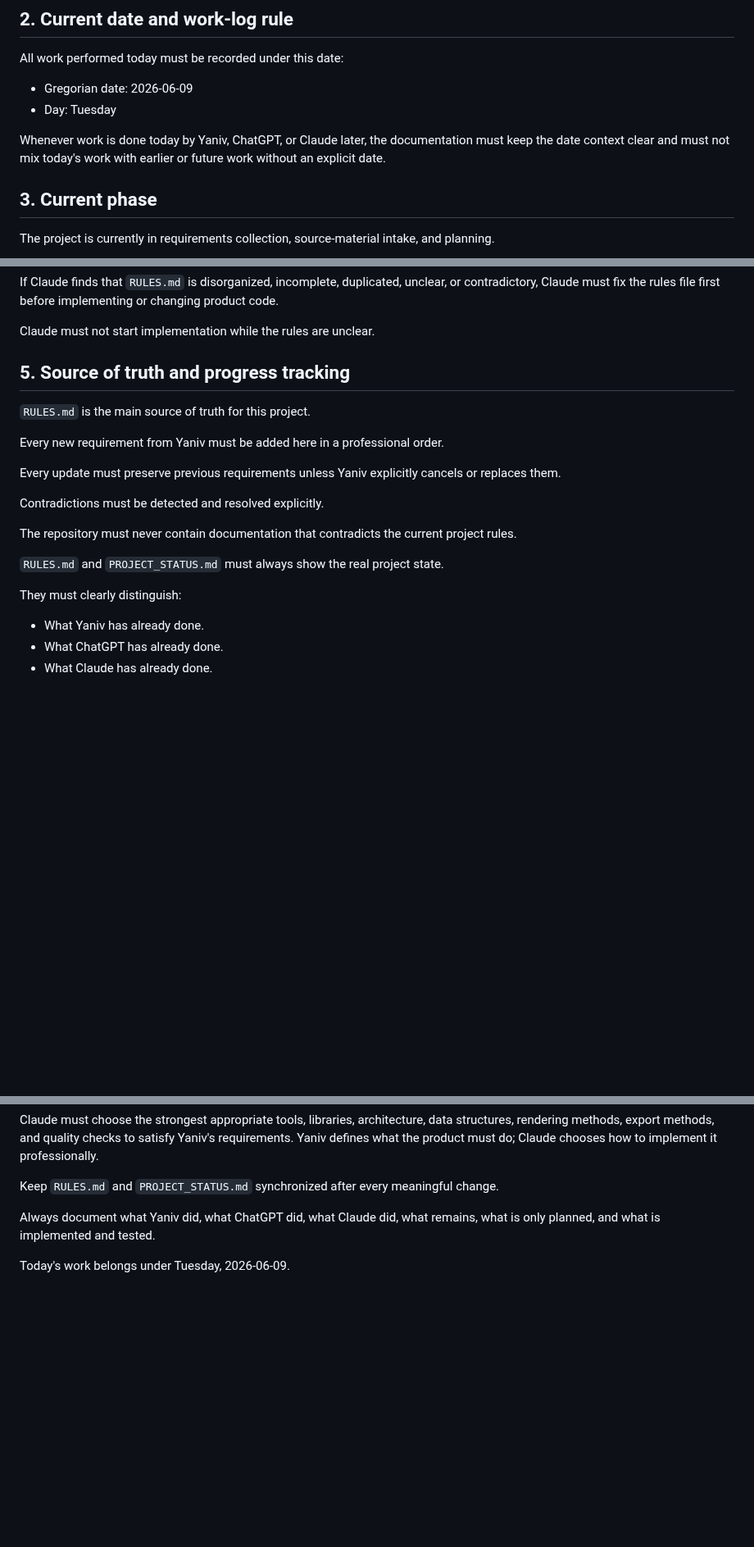
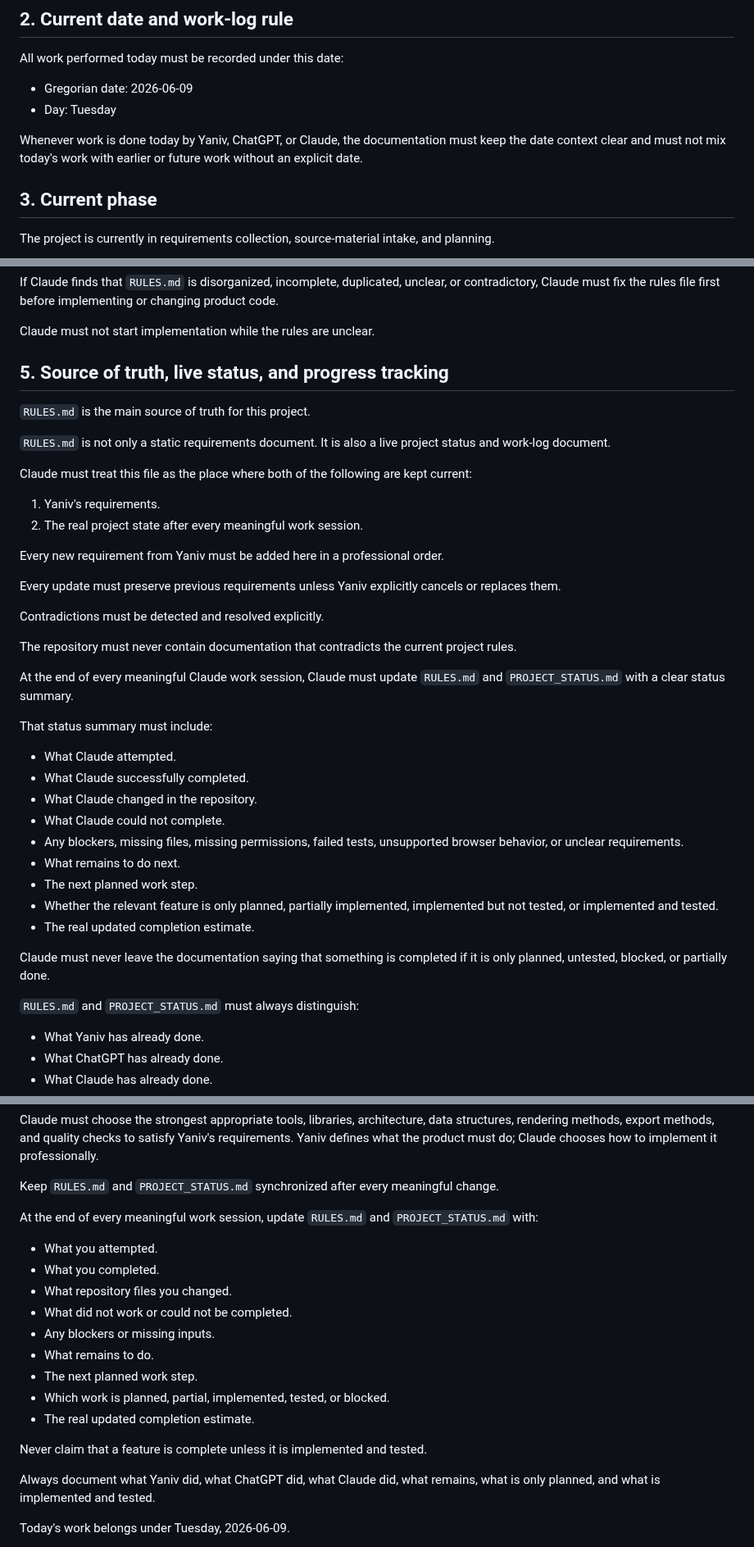
Before and after one commit to yanivmizrachiy/shiur-prati, a Markdown page: RULES.md, 3 parts joined by grey strips. Shown at 82% size. GitHub-like rendering; blank space fills up the shorter version.

Commit message:
docs: clarify RULES as live requirements and status document

```diff
--- a/RULES.md
+++ b/RULES.md
@@ -15,7 +15,7 @@ All work performed today must be recorded under this date:
 - Gregorian date: 2026-06-09
 - Day: Tuesday
 
-Whenever work is done today by Yaniv, ChatGPT, or Claude later, the documentation must keep the date context clear and must not mix today's work with earlier or future work without an explicit date.
+Whenever work is done today by Yaniv, ChatGPT, or Claude, the documentation must keep the date context clear and must not mix today's work with earlier or future work without an explicit date.
 
 ## 3. Current phase
 
@@ -72,9 +72,16 @@ If Claude finds that `RULES.md` is disorganized, incomplete, duplicated, unclear
 
 Claude must not start implementation while the rules are unclear.
 
-## 5. Source of truth and progress tracking
+## 5. Source of truth, live status, and progress tracking
 
 `RULES.md` is the main source of truth for this project.
+
+`RULES.md` is not only a static requirements document. It is also a live project status and work-log document.
+
+Claude must treat this file as the place where both of the following are kept current:
+
+1. Yaniv's requirements.
+2. The real project state after every meaningful work session.
 
 Every new requirement from Yaniv must be added here in a professional order.
 
@@ -84,9 +91,23 @@ Contradictions must be detected and resolved explicitly.
 
 The repository must never contain documentation that contradicts the current project rules.
 
-`RULES.md` and `PROJECT_STATUS.md` must always show the real project state.
+At the end of every meaningful Claude work session, Claude must update `RULES.md` and `PROJECT_STATUS.md` with a clear status summary.
 
-They must clearly distinguish:
+That status summary must include:
+
+- What Claude attempted.
+- What Claude successfully completed.
+- What Claude changed in the repository.
+- What Claude could not complete.
+- Any blockers, missing files, missing permissions, failed tests, unsupported browser behavior, or unclear requirements.
+- What remains to do next.
+- The next planned work step.
+- Whether the relevant feature is only planned, partially implemented, implemented but not tested, or implemented and tested.
+- The real updated completion estimate.
+
+Claude must never leave the documentation saying that something is completed if it is only planned, untested, blocked, or partially done.
+
+`RULES.md` and `PROJECT_STATUS.md` must always distinguish:
 
 - What Yaniv has already done.
 - What ChatGPT has already done.
@@ -432,6 +455,20 @@ The future generator must provide strong graphics, correct Hebrew punctuation, a
 Claude must choose the strongest appropriate tools, libraries, architecture, data structures, rendering methods, export methods, and quality checks to satisfy Yaniv's requirements. Yaniv defines what the product must do; Claude chooses how to implement it professionally.
 
 Keep `RULES.md` and `PROJECT_STATUS.md` synchronized after every meaningful change.
+
+At the end of every meaningful work session, update `RULES.md` and `PROJECT_STATUS.md` with:
+
+- What you attempted.
+- What you completed.
+- What repository files you changed.
+- What did not work or could not be completed.
+- Any blockers or missing inputs.
+- What remains to do.
+- The next planned work step.
+- Which work is planned, partial, implemented, tested, or blocked.
+- The real updated completion estimate.
+
+Never claim that a feature is complete unless it is implemented and tested.
 
 Always document what Yaniv did, what ChatGPT did, what Claude did, what remains, what is only planned, and what is implemented and tested.
 
```
Also changed, not shown: other parts of RULES.md (+6 -1 lines).
